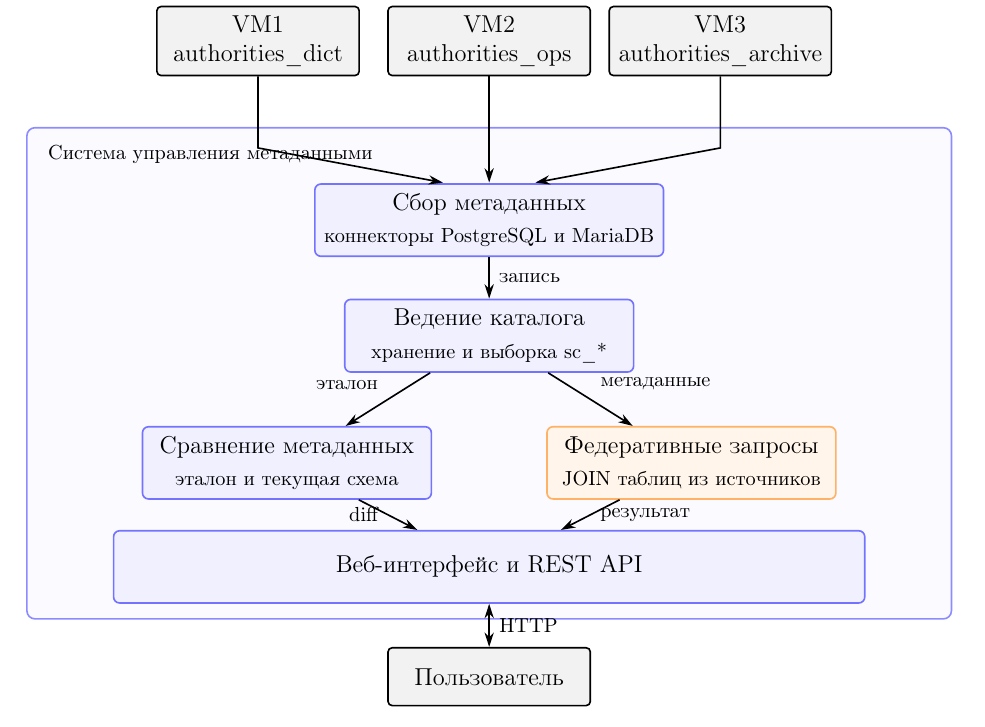
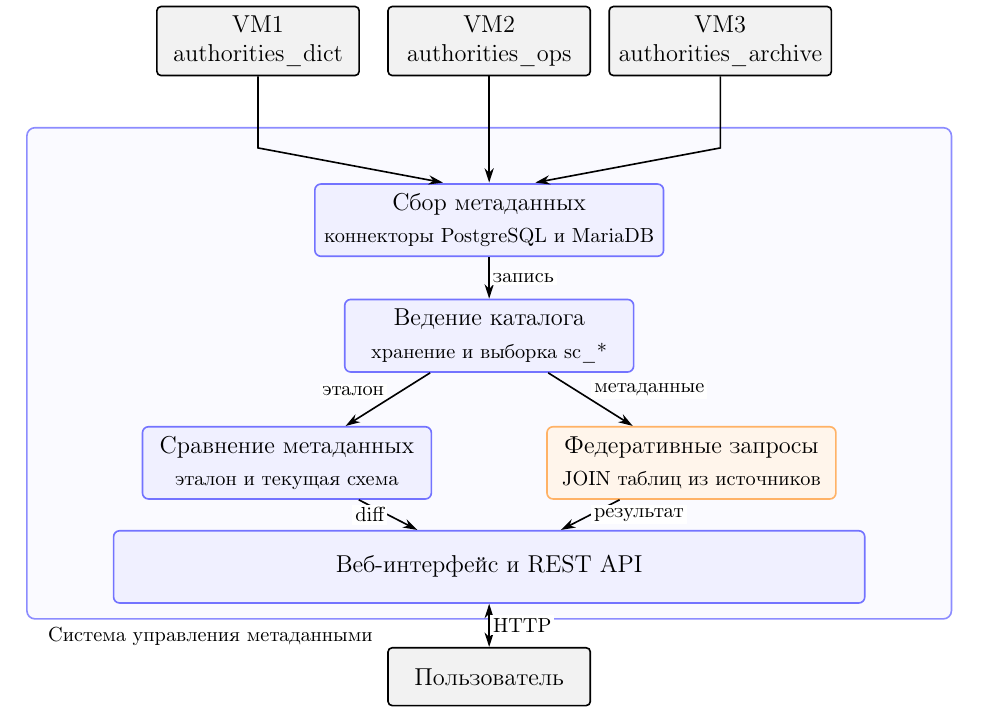
Before and after one commit to pttaur/study, a LaTeX document (базы данных/первый сем, курсовая/main.tex, which reads базы данных/первый сем, курсовая/diagrams/functional.tex): part of page 4 of 26, cut so that both start at the same text. Compiled offline with pdfLaTeX.

Commit message:
docs: fix functional diagram label overlaps

```diff
--- a/базы данных/первый сем, курсовая/diagrams/functional.tex
+++ b/базы данных/первый сем, курсовая/diagrams/functional.tex
@@ -17,14 +17,14 @@
     {Stealth[length=2.5mm, width=1.6mm]}-{Stealth[length=2.5mm, width=1.6mm]},
     thick
   },
-  lbl/.style={font=\footnotesize, align=center}
+  lbl/.style={font=\footnotesize, align=center, fill=white, inner sep=1.5pt}
 ]
 
 % ==================== ГРАНИЦА СИСТЕМЫ ====================
 \draw[rounded corners=4pt, thick, fill=blue!2, draw=blue!45]
   (0, 0) rectangle (16, 8.5);
-\node[anchor=north west, font=\bfseries\footnotesize]
-  at (0.2, 8.35) {Система управления метаданными};
+\node[anchor=west, font=\bfseries\footnotesize]
+  at (0.2, -0.3) {Система управления метаданными};
 
 % ==================== ИСТОЧНИКИ ====================
 \node[ext] (src1) at (4, 10.0) {VM1\\ authorities\_dict};
```
Also changed, not shown: базы данных/первый сем, курсовая/main.pdf, базы данных/первый сем, курсовая/pdf/main.pdf.
